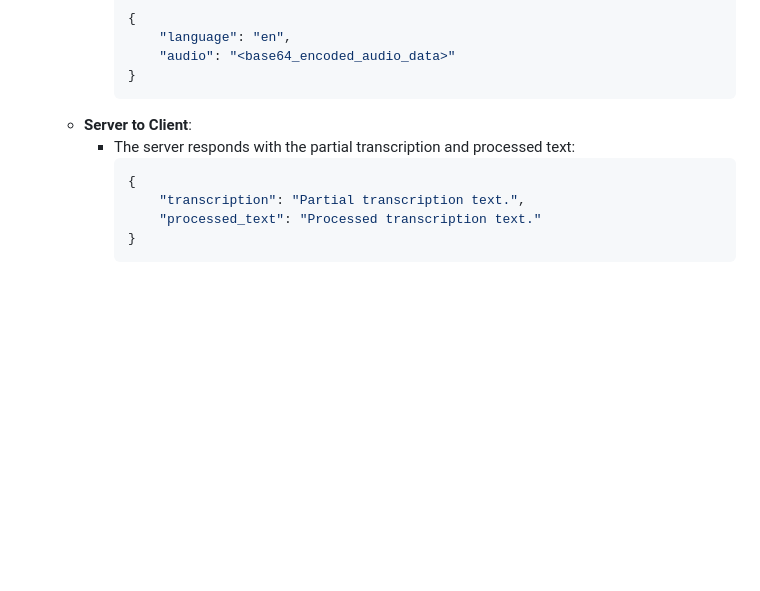
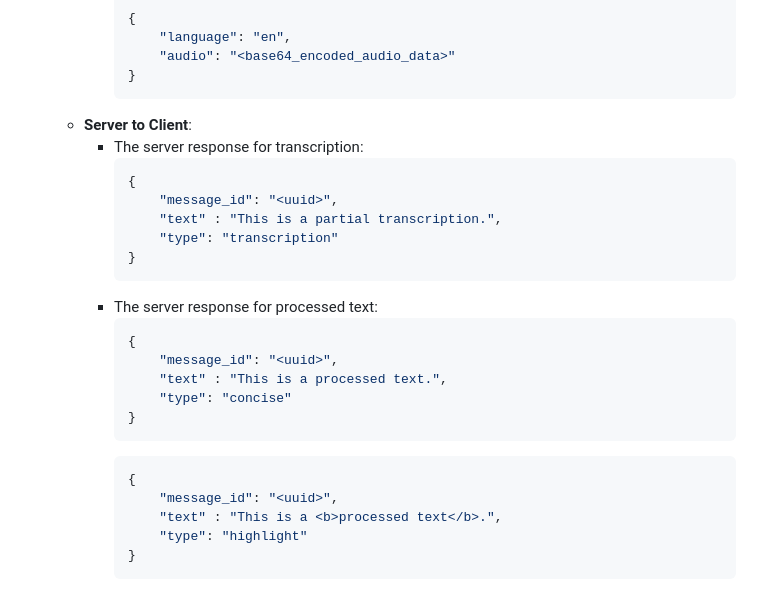
Before and after one commit to PeoplePlusAI/sunva-ai, a Markdown page: docs/README.md, the part around the change. Rendered like a GitHub page; blank space fills up the shorter version.

````diff
--- a/docs/README.md
+++ b/docs/README.md
@@ -84,11 +84,27 @@
       }
       ```
   - **Server to Client**:
-    - The server responds with the partial transcription and processed text:
+    - The server response for transcription:
       ```json
       {
-          "transcription": "Partial transcription text.",
-          "processed_text": "Processed transcription text."
+          "message_id": "<uuid>",
+          "text" : "This is a partial transcription.",
+          "type": "transcription"
+      }
+      ```
+    - The server response for processed text:
+      ```json
+      {
+          "message_id": "<uuid>",
+          "text" : "This is a processed text.",
+          "type": "concise"
+      }
+      ```
+      ```json
+      {
+          "message_id": "<uuid>",
+          "text" : "This is a <b>processed text</b>.",
+          "type": "highlight"
       }
       ```
   - **Processing Logic**:
````
